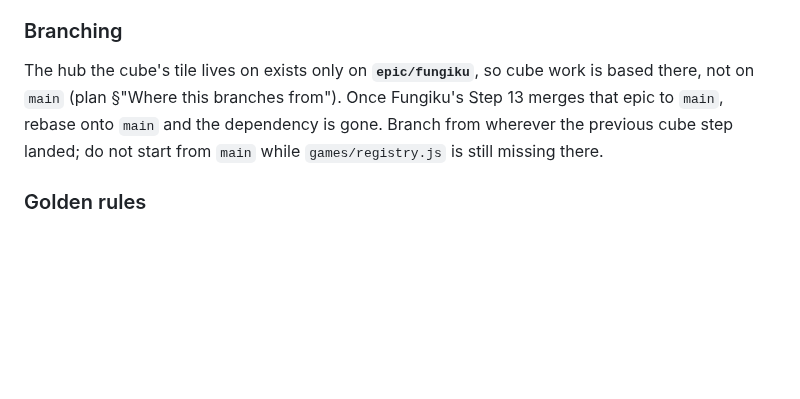
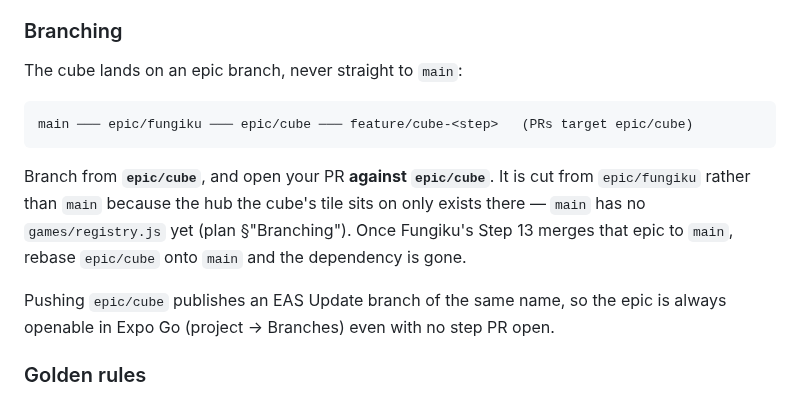
Before and after one commit to mjohnson139/expo-sudoku, a Markdown page: docs/cube-handoff.md, the part around the change. Rendered like a GitHub page; blank space fills up the shorter version.

````diff
--- a/docs/cube-handoff.md
+++ b/docs/cube-handoff.md
@@ -39,11 +39,20 @@ questions forward.
 
 ### Branching
 
-The hub the cube's tile lives on exists only on **`epic/fungiku`**, so cube work
-is based there, not on `main` (plan §"Where this branches from"). Once Fungiku's
-Step 13 merges that epic to `main`, rebase onto `main` and the dependency is
-gone. Branch from wherever the previous cube step landed; do not start from
-`main` while `games/registry.js` is still missing there.
+The cube lands on an epic branch, never straight to `main`:
+
+```
+main ─── epic/fungiku ─── epic/cube ─── feature/cube-<step>   (PRs target epic/cube)
+```
+
+Branch from **`epic/cube`**, and open your PR **against `epic/cube`**. It is cut
+from `epic/fungiku` rather than `main` because the hub the cube's tile sits on
+only exists there — `main` has no `games/registry.js` yet (plan §"Branching").
+Once Fungiku's Step 13 merges that epic to `main`, rebase `epic/cube` onto `main`
+and the dependency is gone.
+
+Pushing `epic/cube` publishes an EAS Update branch of the same name, so the epic
+is always openable in Expo Go (project → Branches) even with no step PR open.
 
 ### Golden rules
 
````
Also changed, not shown: docs/cube-plan.md (+23 -7 lines).
